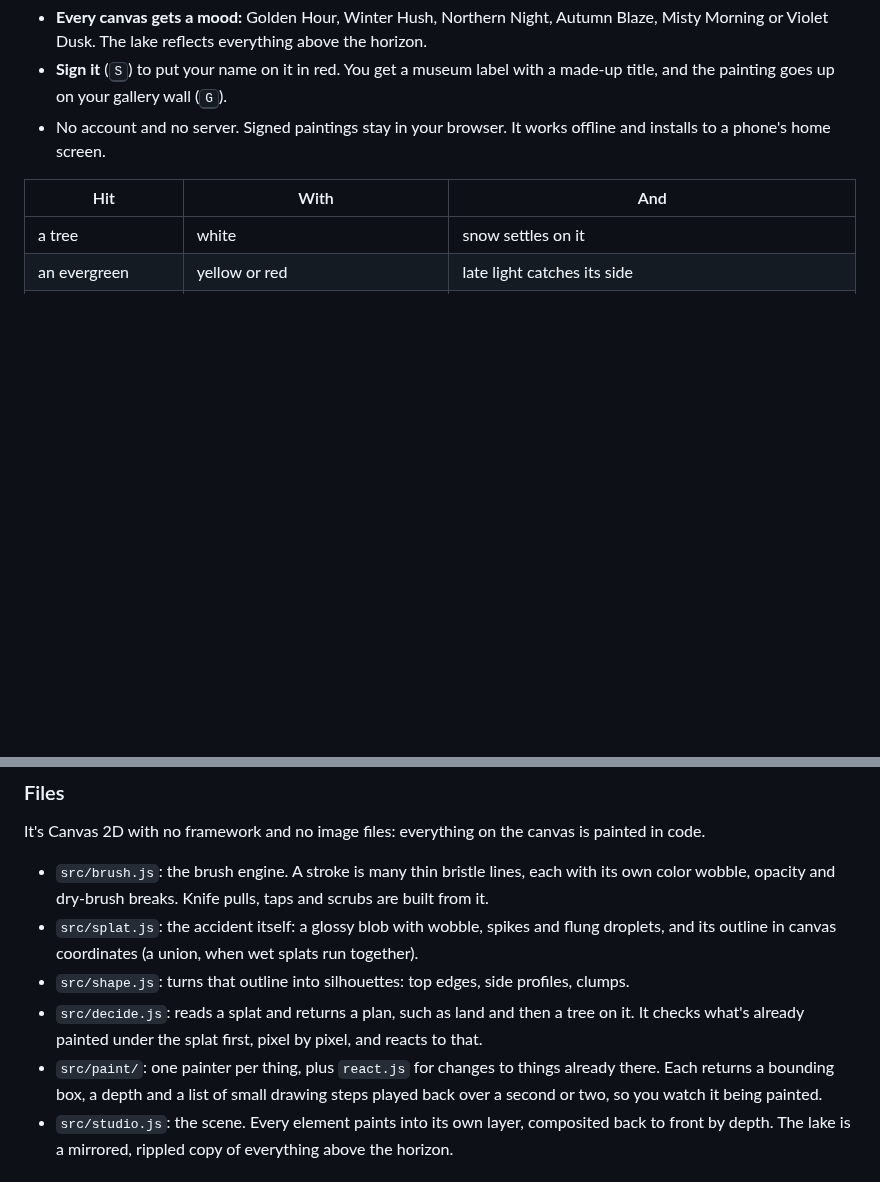
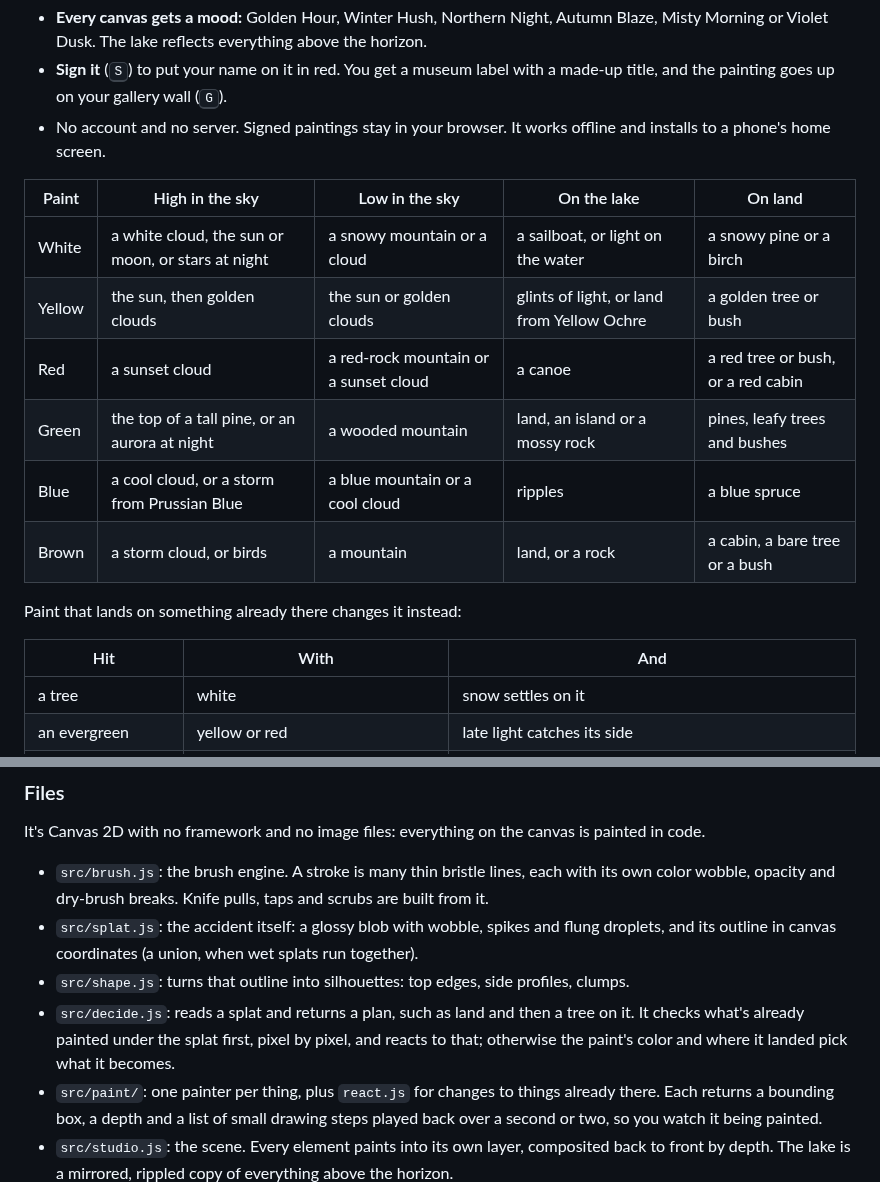
Before and after one commit to markjf99702/happy-accidents, a Markdown page: README.md, 2 parts joined by grey strips. Rendered like a GitHub page; blank space fills up the shorter version.

```diff
--- a/README.md
+++ b/README.md
@@ -27,6 +27,17 @@
 - **Every canvas gets a mood:** Golden Hour, Winter Hush, Northern Night, Autumn Blaze, Misty Morning or Violet Dusk. The lake reflects everything above the horizon.
 - **Sign it** (<kbd>S</kbd>) to put your name on it in red. You get a museum label with a made-up title, and the painting goes up on your gallery wall (<kbd>G</kbd>).
 - No account and no server. Signed paintings stay in your browser. It works offline and installs to a phone's home screen.
+
+| Paint | High in the sky | Low in the sky | On the lake | On land |
+| --- | --- | --- | --- | --- |
+| White | a white cloud, the sun or moon, or stars at night | a snowy mountain or a cloud | a sailboat, or light on the water | a snowy pine or a birch |
+| Yellow | the sun, then golden clouds | the sun or golden clouds | glints of light, or land from Yellow Ochre | a golden tree or bush |
+| Red | a sunset cloud | a red-rock mountain or a sunset cloud | a canoe | a red tree or bush, or a red cabin |
+| Green | the top of a tall pine, or an aurora at night | a wooded mountain | land, an island or a mossy rock | pines, leafy trees and bushes |
+| Blue | a cool cloud, or a storm from Prussian Blue | a blue mountain or a cool cloud | ripples | a blue spruce |
+| Brown | a storm cloud, or birds | a mountain | land, or a rock | a cabin, a bare tree or a bush |
+
+Paint that lands on something already there changes it instead:
 
 | Hit | With | And |
 | --- | --- | --- |
@@ -65,7 +76,7 @@ It's Canvas 2D with no framework and no image files: everything on the canvas is
 - `src/brush.js`: the brush engine. A stroke is many thin bristle lines, each with its own color wobble, opacity and dry-brush breaks. Knife pulls, taps and scrubs are built from it.
 - `src/splat.js`: the accident itself: a glossy blob with wobble, spikes and flung droplets, and its outline in canvas coordinates (a union, when wet splats run together).
 - `src/shape.js`: turns that outline into silhouettes: top edges, side profiles, clumps.
-- `src/decide.js`: reads a splat and returns a plan, such as land and then a tree on it. It checks what's already painted under the splat first, pixel by pixel, and reacts to that.
+- `src/decide.js`: reads a splat and returns a plan, such as land and then a tree on it. It checks what's already painted under the splat first, pixel by pixel, and reacts to that; otherwise the paint's color and where it landed pick what it becomes.
 - `src/paint/`: one painter per thing, plus `react.js` for changes to things already there. Each returns a bounding box, a depth and a list of small drawing steps played back over a second or two, so you watch it being painted.
 - `src/studio.js`: the scene. Every element paints into its own layer, composited back to front by depth. The lake is a mirrored, rippled copy of everything above the horizon.
 - `src/words.js`: what the painter says, the brushes and paints they name, and titles like *Cabin at Otter Cove*.
```
Also changed, not shown: other parts of README.md (+6 -6 lines), docs/desktop.png, docs/phone-painting.png, docs/phone-signed.png, docs/phone-splat.png, og.png, 14 other files.
